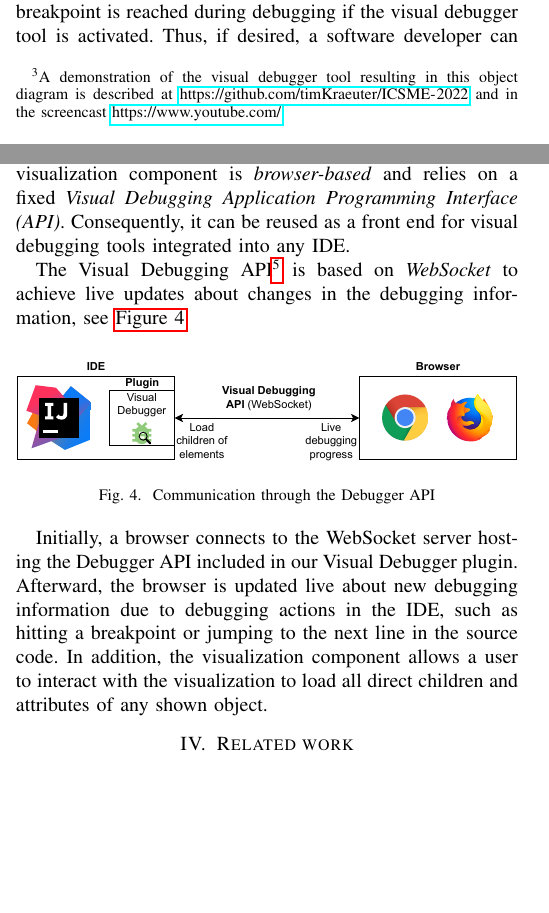
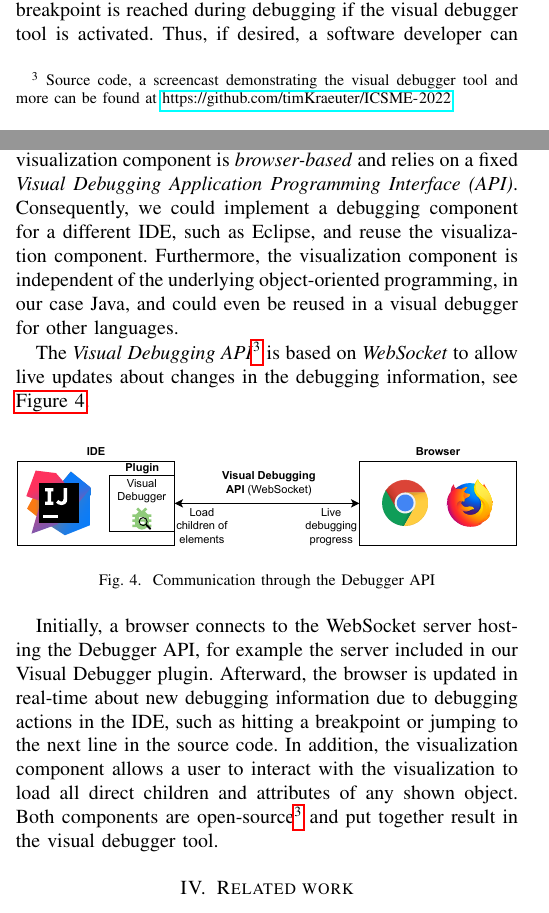
Before and after one commit to timKraeuter/ICSME-2022, a LaTeX paper (main.tex): two parts of the columns of pages 1 and 2 of 3, joined at a grey line, cut so that both start at the same text, the shorter picture padded with empty space. Compiled offline with pdfLaTeX; a missing font is replaced by an installed copy or a similar font; a LaTeX package or settings file that is missing is left out.

Commit message:
Updates from Overleaf

```diff
--- a/main.tex
+++ b/main.tex
@@ -10,6 +10,8 @@
 % My packages start
 \usepackage{hyperref}
 \usepackage{glossaries}
+\usepackage{cleveref} % Reference footnotes.
+\crefformat{footnote}{#2\footnotemark[#1]#3}
 % TODO: Use flushend if needed.
 % \usepackage{flushend} % Balances columns on the last page.
 
@@ -141,7 +143,7 @@ Our tool is one of many visual debugging tools, but we aimed for excellent usabi
 In addition, our tool is straightforward and non-intrusive, i.e., it complements textual debugging.
 The goal of our tool is to make debugging during software development as efficient as possible to increase software developer productivity.
 
-Using our visual debugger tool, we obtain the object diagram\footnote{A demonstration of the visual debugger tool resulting in this object diagram is described at \url{https://github.com/timKraeuter/ICSME-2022} and in the screencast \screencast} shown in \autoref{fig:visualDebuggerVariables}, which contains the same objects and level of detail as \autoref{fig:variablesIntellij}.
+Using our visual debugger tool, we obtain the object diagram\footnote{\label{footnote:artifacts} Source code, a screencast demonstrating the visual debugger tool and more can be found at \url{https://github.com/timKraeuter/ICSME-2022}.} shown in \autoref{fig:visualDebuggerVariables}, which contains the same objects and level of detail as \autoref{fig:variablesIntellij}.
 
 \begin{figure}[h]
     \centering
@@ -183,10 +185,11 @@ In addition, the debugging component offers a method to load detailed informatio
 Second, the \textit{visualization component} represents the debugging information as an object diagram to ease program understanding.
 Moreover, it allows interaction to load additional debugging information for the currently shown objects.
 The visualization component is \emph{browser-based} and relies on a fixed \emph{Visual Debugging \gls*{api}}.
-Consequently, it can be reused as a front end for visual debugging tools integrated into any \gls*{ide}.
+Consequently, we could implement a debugging component for a different \gls*{ide}, such as Eclipse, and reuse the visualization component.
+Furthermore, the visualization component is independent of the underlying object-oriented programming, in our case Java, and could even be reused in a visual debugger for other  languages.
 
 % Explain the Debugging API
-The Visual Debugging \gls*{api}\footnote{The Visual Debugging \gls*{api} is described in full detail at \url{https://github.com/timKraeuter/VisualDebugger/tree/master/documentation\#visual-debugging-api}.} is based on \emph{WebSocket} to achieve live updates about changes in the debugging information, see \autoref{fig:api}.
+The \textit{Visual Debugging \gls*{api}}\cref{footnote:artifacts} is based on \emph{WebSocket} to allow live updates about changes in the debugging information, see \autoref{fig:api}.
 
 \begin{figure}[h]
     \centering
@@ -195,9 +198,10 @@ The Visual Debugging \gls*{api}\footnote{The Visual Debugging \gls*{api} is desc
     \label{fig:api}
 \end{figure}
 
-Initially, a browser connects to the WebSocket server hosting the Debugger \gls*{api} included in our Visual Debugger plugin.
-Afterward, the browser is updated live about new debugging information due to debugging actions in the \gls*{ide}, such as hitting a breakpoint or jumping to the next line in the source code.
+Initially, a browser connects to the WebSocket server hosting the Debugger \gls*{api}, for example the server included in our Visual Debugger plugin.
+Afterward, the browser is updated in real-time about new debugging information due to debugging actions in the \gls*{ide}, such as hitting a breakpoint or jumping to the next line in the source code.
 In addition, the visualization component allows a user to interact with the visualization to load all direct children and attributes of any shown object.
+Both components are open-source\cref{footnote:artifacts} and put together result in the visual debugger tool.
 
 \section{Related work} \label{sec:relatedWork}
 Visual debugging has been researched since the 90s \cite{baeza-yatesVisualDebuggingAutomatic1996, jerdingUsingVisualizationFoster1994, mukherjeaVisualDebuggingIntegrating1994, hansonSimpleExtensibleGraphical1997}, but most of the resulting tools are outdated by now.
```
